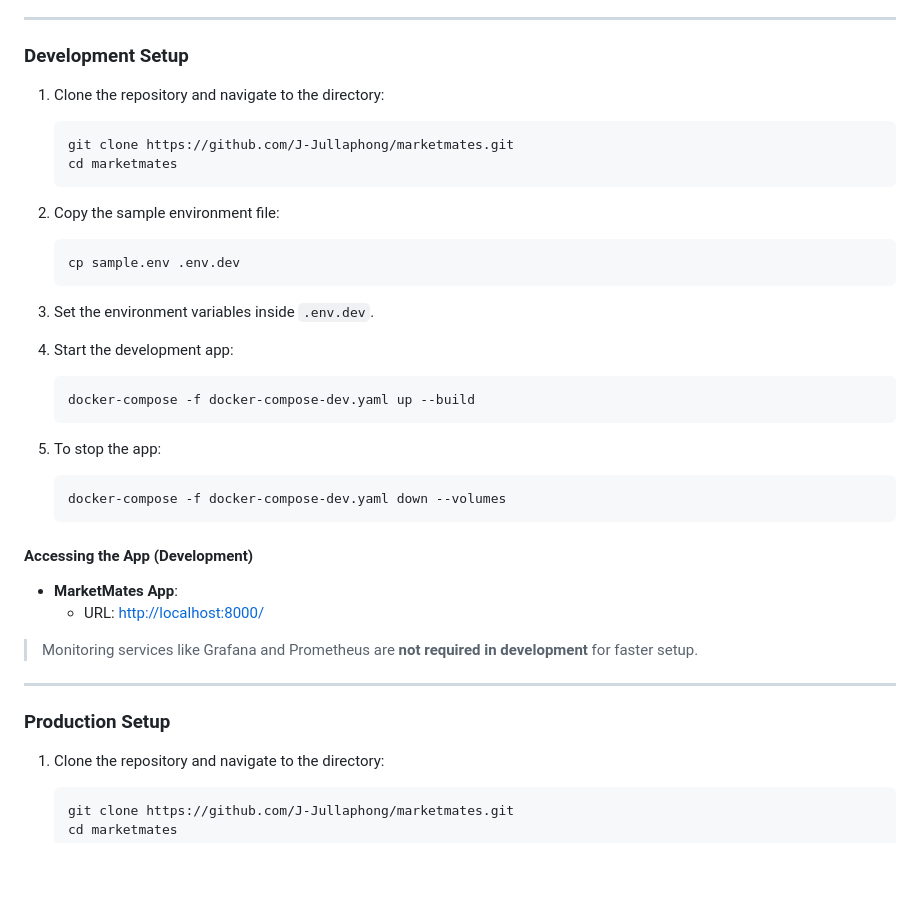
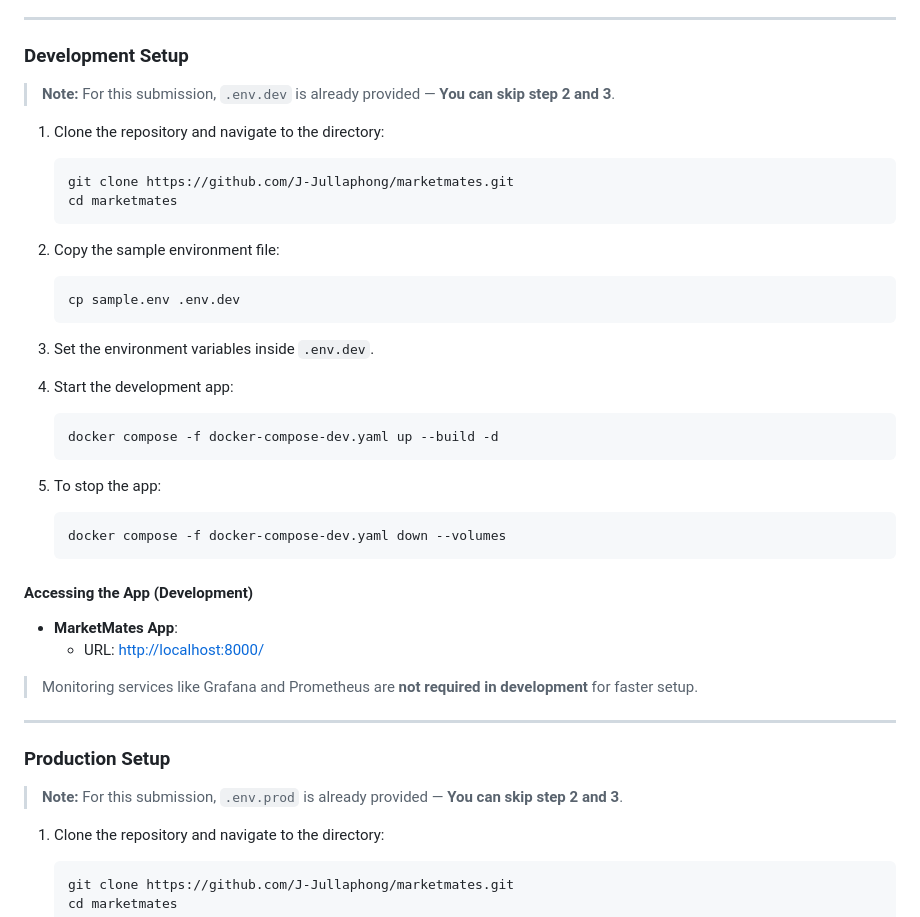
Before and after one commit to J-Jullaphong/marketmates, a Markdown page: README.md, the part around one of its changes. GitHub-like rendering; blank space fills up the shorter version.

````diff
--- a/README.md
+++ b/README.md
@@ -25,6 +26,8 @@ Ensure you have the following installed:
 ---
 
 ### Development Setup
+
+> **Note:** For this submission, `.env.dev` is already provided — **You can skip step 2 and 3**.
 
 1. Clone the repository and navigate to the directory:
 
@@ -44,25 +47,27 @@ Ensure you have the following installed:
 4. Start the development app:
 
     ```bash
-    docker-compose -f docker-compose-dev.yaml up --build
+    docker compose -f docker-compose-dev.yaml up --build -d
     ```
 
 5. To stop the app:
 
     ```bash
-    docker-compose -f docker-compose-dev.yaml down --volumes
+    docker compose -f docker-compose-dev.yaml down --volumes
     ```
 
 #### Accessing the App (Development)
 
 - **MarketMates App**:
-  - URL: [http://localhost:8000/](http://localhost:8000/)
+    - URL: [http://localhost:8000/](http://localhost:8000/)
 
 > Monitoring services like Grafana and Prometheus are **not required in development** for faster setup.
 
 ---
 
 ### Production Setup
+
+> **Note:** For this submission, `.env.prod` is already provided — **You can skip step 2 and 3**.
 
 1. Clone the repository and navigate to the directory:
 
````
Also changed, not shown: other parts of README.md (+34 -11 lines).
